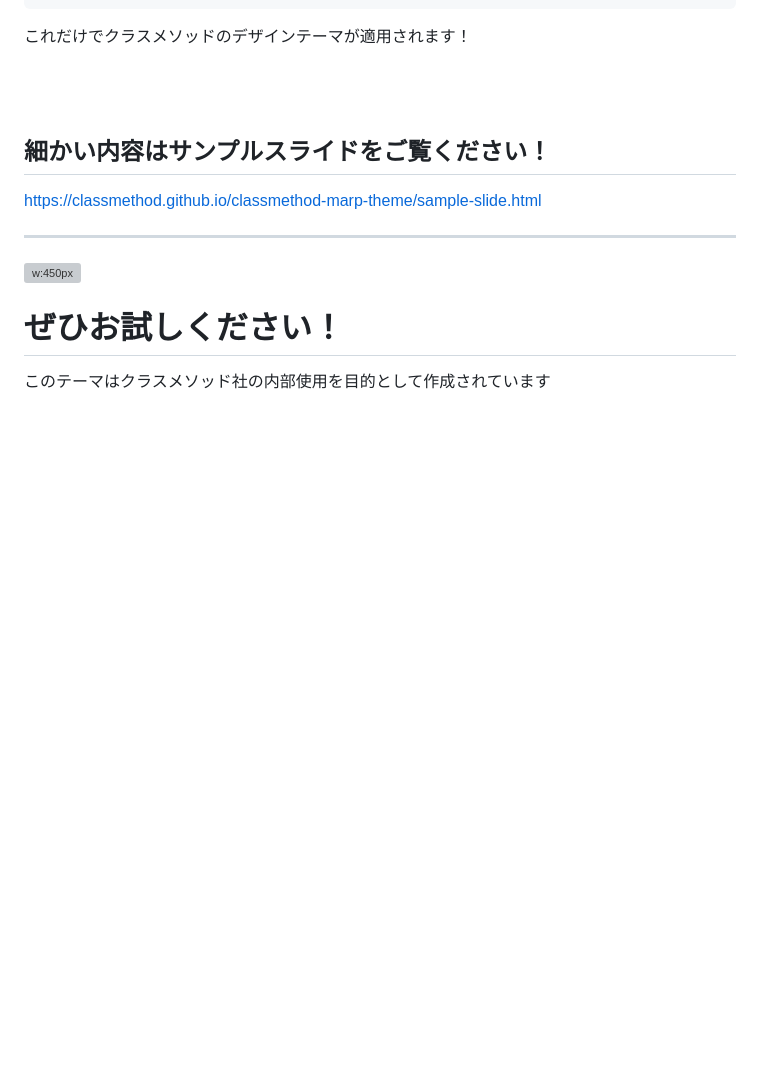
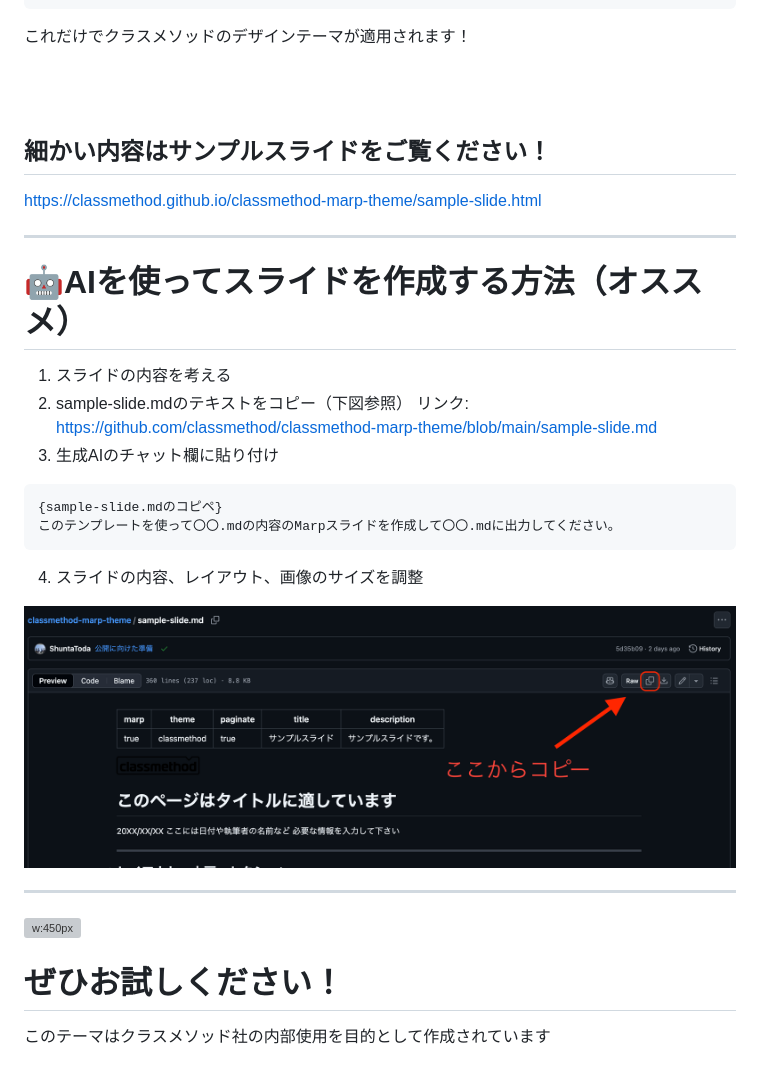
Before and after one commit to classmethod/classmethod-marp-theme, a Markdown page: index.md, the part around the change. Drawn GitHub-style; pictures changed too: images/sample-slide-copy.png (added); blank space fills up the shorter version; grey boxes are pictures that could not be loaded.

````diff
--- a/index.md
+++ b/index.md
@@ -135,6 +135,23 @@ https://classmethod.github.io/classmethod-marp-theme/sample-slide.html
 
 ---
 
+
+# :robot:AIを使ってスライドを作成する方法（オススメ）
+
+1. スライドの内容を考える
+2. sample-slide.mdのテキストをコピー（下図参照）
+リンク: https://github.com/classmethod/classmethod-marp-theme/blob/main/sample-slide.md
+3. 生成AIのチャット欄に貼り付け
+```md
+{sample-slide.mdのコピペ}
+このテンプレートを使って〇〇.mdの内容のMarpスライドを作成して〇〇.mdに出力してください。
+```
+4. スライドの内容、レイアウト、画像のサイズを調整
+
+![w:500px](images/sample-slide-copy.png)
+
+---
+
 <!-- _class: all-text-center align-center -->
 
 ![w:450px](https://classmethod.jp/wp-content/themes/cmn/assets/images/common/logo_classmethod.svg)
````
Also changed, not shown: 1 other file.
